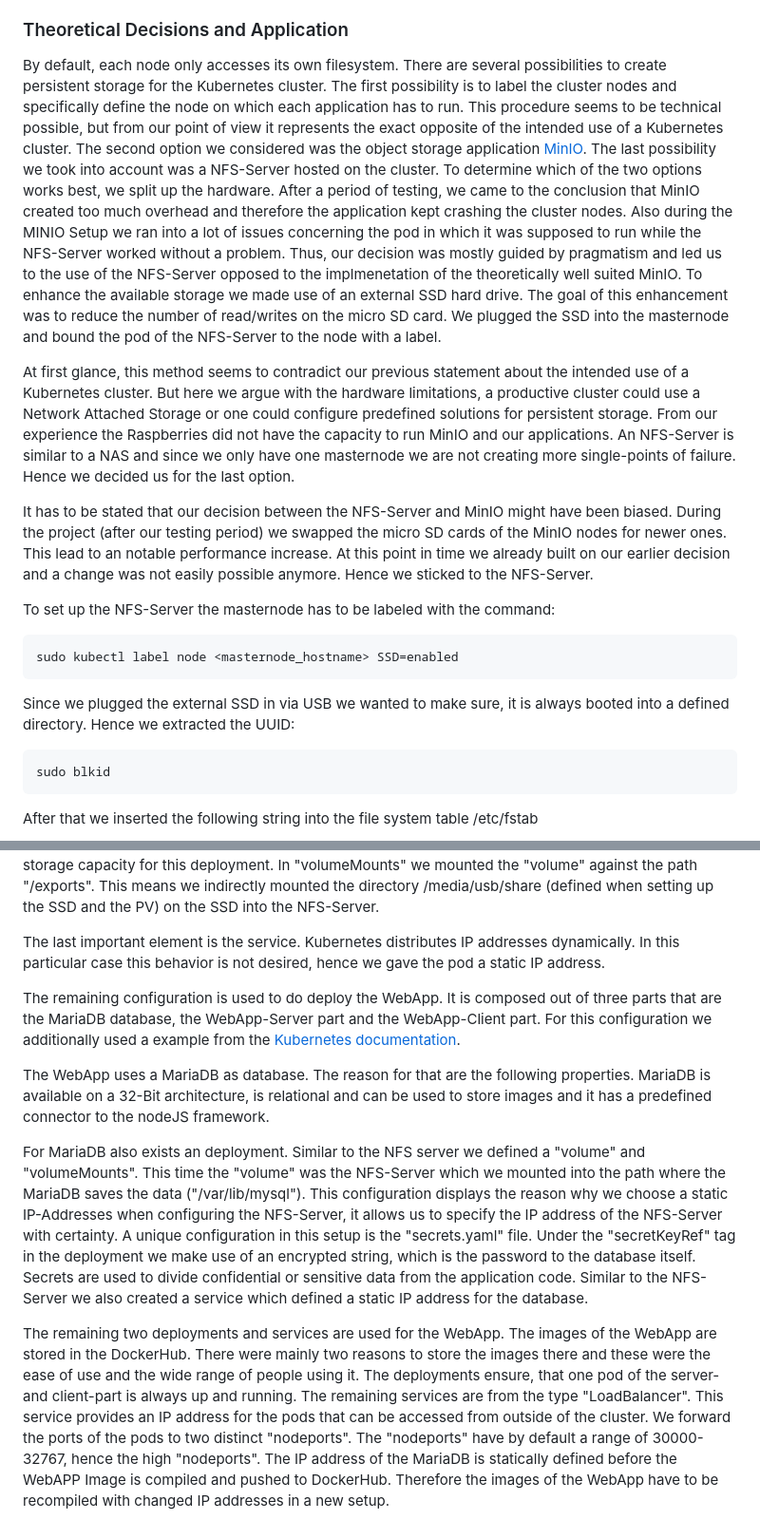
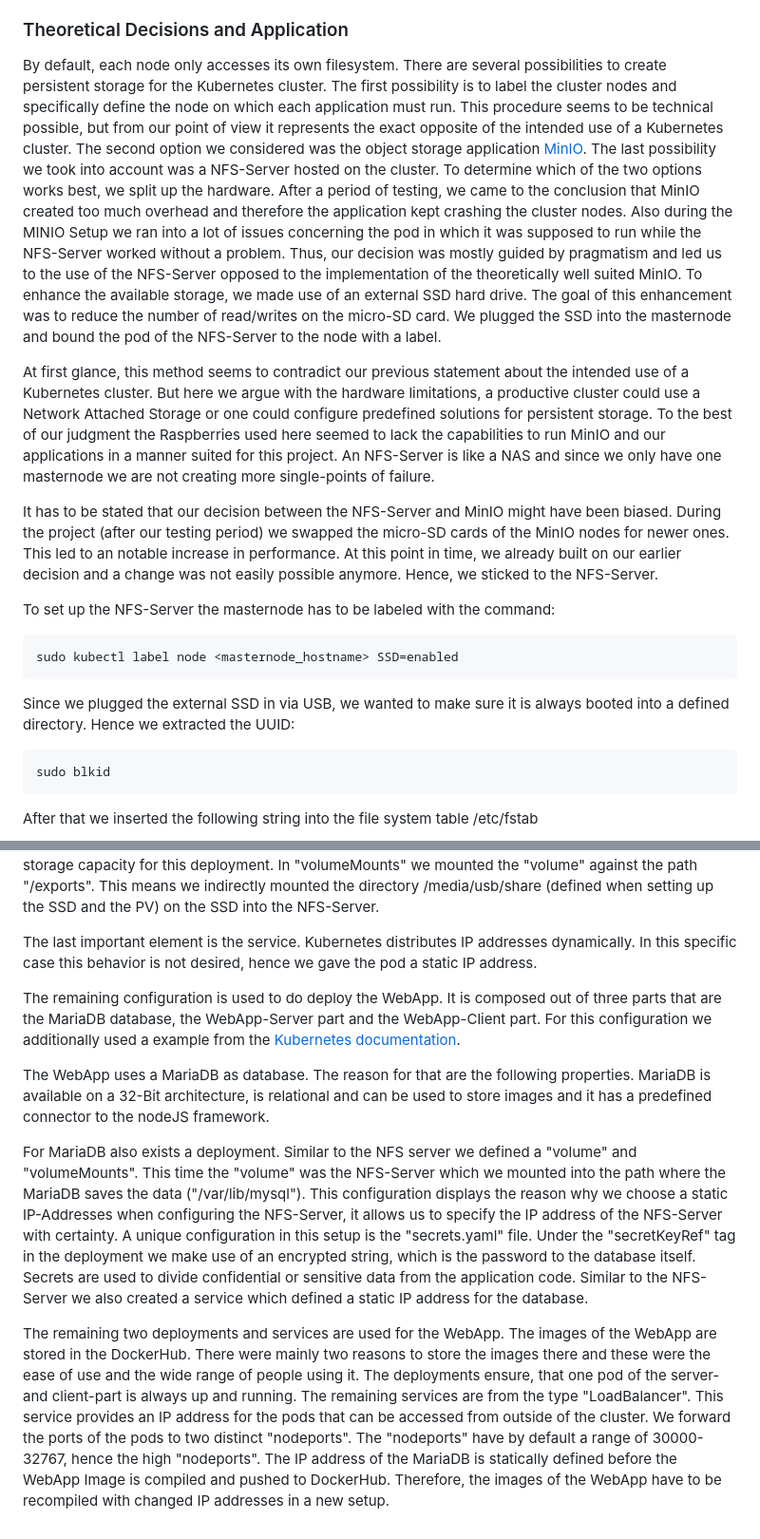
Before and after one commit to FreddyKly/Rat-Detector, a Markdown page: RasPiCluster/KubernetesCluster/README.md, 2 parts joined by grey strips. Shown: that part at 95% size. Rendered like a GitHub page.

```diff
--- a/RasPiCluster/KubernetesCluster/README.md
+++ b/RasPiCluster/KubernetesCluster/README.md
@@ -72,18 +72,18 @@ The cluster has to maintain persistent storage and display the results of the cl
 At the start we will explain our decision which lead to the final cluster architecture and hereafter the YAML manifest itself.
 
 ### Theoretical Decisions and Application
-By default, each node only accesses its own filesystem. There are several possibilities to create persistent storage for the Kubernetes cluster. The first possibility is to label the cluster nodes and specifically define the node on which each application has to run. This procedure seems to be technical possible, but from our point of view it represents the exact opposite of the intended use of a Kubernetes cluster. The second option we considered was the object storage application [MinIO](https://min.io/). The last possibility we took into account was a NFS-Server hosted on the cluster.
-To determine which of the two options works best, we split up the hardware. After a period of testing, we came to the conclusion that MinIO created too much overhead and therefore the application kept crashing the cluster nodes.  Also during the MINIO Setup we ran into a lot of issues concerning the pod in which it was supposed to run while the NFS-Server worked without a problem. Thus, our decision was mostly guided by pragmatism and led us to the use of the NFS-Server opposed to the implmenetation of the theoretically well suited MinIO. To enhance the available storage we made use of an external SSD hard drive. The goal of this enhancement was to reduce the number of read/writes on the micro SD card. We plugged the SSD into the masternode and bound the pod of the NFS-Server to the node with a label.
+By default, each node only accesses its own filesystem. There are several possibilities to create persistent storage for the Kubernetes cluster. The first possibility is to label the cluster nodes and specifically define the node on which each application must run. This procedure seems to be technical possible, but from our point of view it represents the exact opposite of the intended use of a Kubernetes cluster. The second option we considered was the object storage application [MinIO](https://min.io/). The last possibility we took into account was a NFS-Server hosted on the cluster.
+To determine which of the two options works best, we split up the hardware. After a period of testing, we came to the conclusion that MinIO created too much overhead and therefore the application kept crashing the cluster nodes.  Also during the MINIO Setup we ran into a lot of issues concerning the pod in which it was supposed to run while the NFS-Server worked without a problem. Thus, our decision was mostly guided by pragmatism and led us to the use of the NFS-Server opposed to the implementation of the theoretically well suited MinIO. To enhance the available storage, we made use of an external SSD hard drive. The goal of this enhancement was to reduce the number of read/writes on the micro-SD card. We plugged the SSD into the masternode and bound the pod of the NFS-Server to the node with a label.
 
-At first glance, this method seems to contradict our previous statement about the intended use of a Kubernetes cluster. But here we argue with the hardware limitations, a productive cluster could use a Network Attached Storage or one could configure predefined solutions for persistent storage. From our experience the Raspberries did not have the capacity to run MinIO and our applications. An NFS-Server is similar to a NAS and since we only have one masternode we are not creating more single-points of failure. Hence we decided us for the last option.
+At first glance, this method seems to contradict our previous statement about the intended use of a Kubernetes cluster. But here we argue with the hardware limitations, a productive cluster could use a Network Attached Storage or one could configure predefined solutions for persistent storage. To the best of our judgment the Raspberries used here seemed to lack the capabilities to run MinIO and our applications in a manner suited for this project. An NFS-Server is like a NAS and since we only have one masternode we are not creating more single-points of failure.
 
-It has to be stated that our decision between the NFS-Server and MinIO might have been biased. During the project (after our testing period) we swapped the micro SD cards of the MinIO nodes for newer ones. This lead to an notable performance increase. At this point in time we already built on our earlier decision and a change was not easily possible anymore. Hence we sticked to the NFS-Server.
+It has to be stated that our decision between the NFS-Server and MinIO might have been biased. During the project (after our testing period) we swapped the micro-SD cards of the MinIO nodes for newer ones. This led to an notable increase in performance. At this point in time, we already built on our earlier decision and a change was not easily possible anymore. Hence, we sticked to the NFS-Server.
 
 To set up the NFS-Server the masternode has to be labeled with the command:
 
     sudo kubectl label node <masternode_hostname> SSD=enabled
 
-Since we plugged the external SSD in via USB we wanted to make sure, it is always booted into a defined directory. Hence we extracted the UUID:
+Since we plugged the external SSD in via USB, we wanted to make sure it is always booted into a defined directory. Hence we extracted the UUID:
 
     sudo blkid
 
@@ -133,13 +133,13 @@ A PVC is the counterpart to the PV and thus necessary for our setup. The PVC rep
 
 Deployments manage the "desired state" for pods. They are specific for one certain type of image. If the current state is not equal to the desired state, Kubernetes changes the current state until the desired state is reached. In this configuration, you can specify network settings or the number of simultaneously active pods. In "deployments.yaml" the "nfs-server" contains three important elements. The first element is the "nodeSelector" its purpose is equal to the "nodeSelectorTerm" of the PV. The second and third elements are the "volumes" and "volumeMounts" attributes. In the "volumes" attribute we defined the PVC as storage capacity for this deployment. In "volumeMounts" we mounted the  "volume" against the path "/exports". This means we indirectly mounted the directory /media/usb/share (defined when setting up the SSD and the PV) on the SSD into the NFS-Server.
 
-The last important element is the service. Kubernetes distributes IP addresses dynamically. In this particular case this behavior is not desired, hence we gave the pod a static IP address.
+The last important element is the service. Kubernetes distributes IP addresses dynamically. In this specific case this behavior is not desired, hence we gave the pod a static IP address.
 
 The remaining configuration is used to do deploy the WebApp. It is composed out of three parts that are the MariaDB database, the WebApp-Server part and the WebApp-Client part. For this configuration we additionally used a example from the [Kubernetes documentation](https://kubernetes.io/docs/tutorials/stateful-application/mysql-wordpress-persistent-volume/).
 
 The WebApp uses a MariaDB as database. The reason for that are the following properties. MariaDB is available on a 32-Bit architecture, is relational and can be used to store images and it has a predefined connector to the nodeJS framework.
 
-For MariaDB also exists an deployment. Similar to the NFS server we defined a "volume" and "volumeMounts". This time the "volume" was the NFS-Server which we mounted into the path where the MariaDB saves the data ("/var/lib/mysql"). This configuration displays the reason why we choose a static IP-Addresses when configuring the NFS-Server, it allows us to specify the IP address of the NFS-Server with certainty. A unique configuration in this setup is the "secrets.yaml" file. Under the "secretKeyRef" tag in the deployment we make use of an encrypted string, which is the password to the database itself. Secrets are used to divide confidential or sensitive data from the application code. Similar to the NFS-Server we also created a service which defined a static IP address for the database.
+For MariaDB also exists a deployment. Similar to the NFS server we defined a "volume" and "volumeMounts". This time the "volume" was the NFS-Server which we mounted into the path where the MariaDB saves the data ("/var/lib/mysql"). This configuration displays the reason why we choose a static IP-Addresses when configuring the NFS-Server, it allows us to specify the IP address of the NFS-Server with certainty. A unique configuration in this setup is the "secrets.yaml" file. Under the "secretKeyRef" tag in the deployment we make use of an encrypted string, which is the password to the database itself. Secrets are used to divide confidential or sensitive data from the application code. Similar to the NFS-Server we also created a service which defined a static IP address for the database.
 
 The remaining two deployments and services are used for the WebApp. The images of the WebApp are stored in the DockerHub. There were mainly two reasons to store the images there and these were the ease of use and the wide range of people using it. The deployments ensure, that one pod of the server- and client-part is always up and running.
-The remaining services are from the type "LoadBalancer". This service provides an IP address for the pods that can be accessed from outside of the cluster. We forward the ports of the pods to two distinct "nodeports". The "nodeports" have by default a range of 30000-32767, hence the high "nodeports". The IP address of the MariaDB is statically defined before the WebAPP Image is compiled and pushed to DockerHub. Therefore the images of the WebApp have to be recompiled with changed IP addresses in a new setup.
+The remaining services are from the type "LoadBalancer". This service provides an IP address for the pods that can be accessed from outside of the cluster. We forward the ports of the pods to two distinct "nodeports". The "nodeports" have by default a range of 30000-32767, hence the high "nodeports". The IP address of the MariaDB is statically defined before the WebApp Image is compiled and pushed to DockerHub. Therefore, the images of the WebApp have to be recompiled with changed IP addresses in a new setup.
```
Also changed, not shown: other parts of RasPiCluster/KubernetesCluster/README.md (+5 -5 lines).
